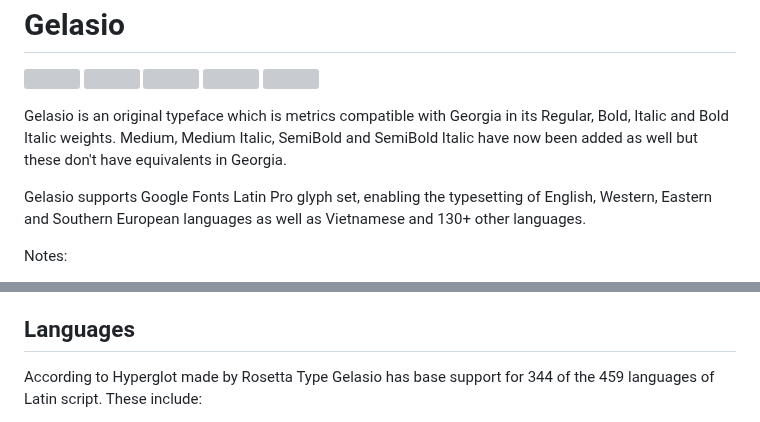
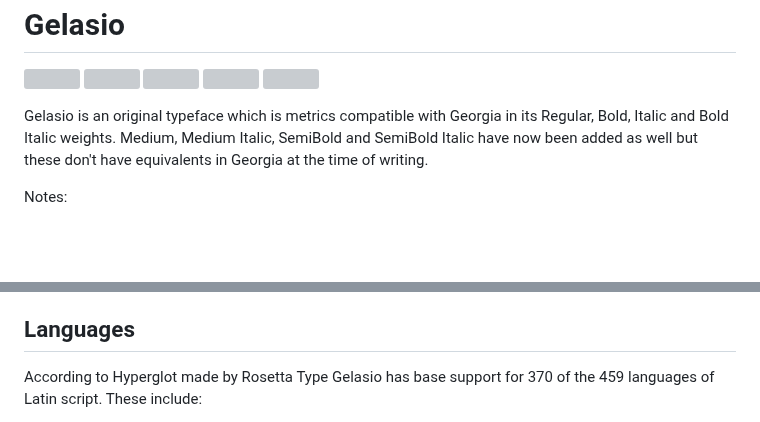
Before and after one commit to SorkinType/Gelasio, a Markdown page: README.md, 2 parts joined by grey strips. Drawn GitHub-style; blank space fills up the shorter version; grey boxes are pictures that could not be loaded.

```diff
--- a/README.md
+++ b/README.md
@@ -12,9 +12,7 @@
 [Shaping]: https://img.shields.io/endpoint?url=https%3A%2F%2Fraw.githubusercontent.com%2FSorkinType%2FGelasio%2Fgh-pages%2Fbadges%2FShapingChecks.json
 [Universal]: https://img.shields.io/endpoint?url=https%3A%2F%2Fraw.githubusercontent.com%2FSorkinType%2FGelasio%2Fgh-pages%2Fbadges%2FUniversal.json
 
-Gelasio is an original typeface which is metrics compatible with Georgia in its Regular, Bold, Italic and Bold Italic weights. Medium, Medium Italic, SemiBold and SemiBold Italic have now been added as well but these don't have equivalents in Georgia.
-
-Gelasio supports Google Fonts Latin Pro glyph set, enabling the typesetting of English, Western, Eastern and Southern European languages as well as Vietnamese and 130+ other languages.
+Gelasio is an original typeface which is metrics compatible with Georgia in its Regular, Bold, Italic and Bold Italic weights. Medium, Medium Italic, SemiBold and SemiBold Italic have now been added as well but these don't have equivalents in Georgia at the time of writing.
 
 Notes:
 
@@ -40,5 +38,5 @@ To contribute ideas and feedback, see [https://github.com/EbenSorkin/Gelasio](ht
 
 ## Languages
 
-According to Hyperglot made by Rosetta Type Gelasio has base support for 344 of the 459 languages of Latin script. These include:
+According to Hyperglot made by Rosetta Type Gelasio has base support for 370 of the 459 languages of Latin script. These include:
 
```
Also changed, not shown: other parts of README.md (+5 -1 lines).
